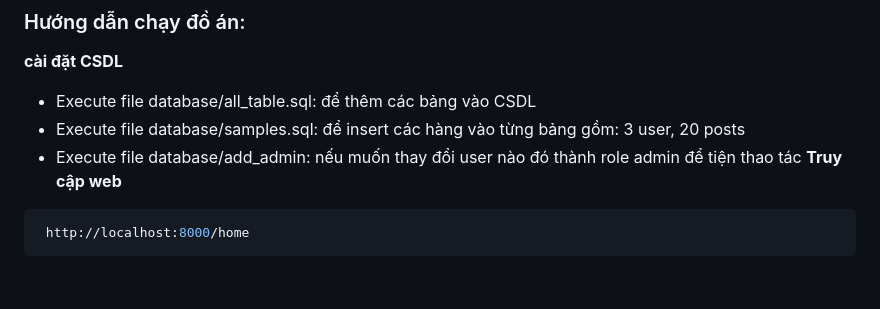
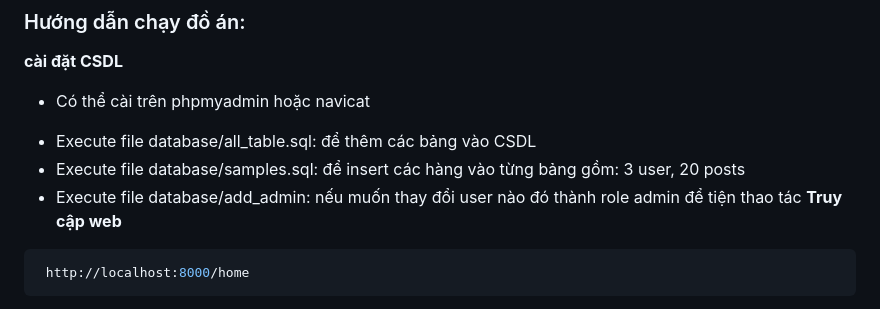
Before and after one commit to ducanh2004-da/Bao_Dien_Tu, a Markdown page: README.md, the part around the change. Rendered like a GitHub page; blank space fills up the shorter version.

````diff
--- a/README.md
+++ b/README.md
@@ -9,9 +9,10 @@ hoặc
 npm run start
 ### Hướng dẫn chạy đồ án:
 **cài đặt CSDL**
-- Execute file database/all_table.sql: để thêm các bảng vào CSDL
-- Execute file database/samples.sql: để insert các hàng vào từng bảng gồm: 3 user, 20 posts
-- Execute file database/add_admin: nếu muốn thay đổi user nào đó thành role admin để tiện thao tác
+- Có thể cài trên phpmyadmin hoặc navicat
++ Execute file database/all_table.sql: để thêm các bảng vào CSDL
++ Execute file database/samples.sql: để insert các hàng vào từng bảng gồm: 3 user, 20 posts
++ Execute file database/add_admin: nếu muốn thay đổi user nào đó thành role admin để tiện thao tác
 **Truy cập web**
 ```sh
  http://localhost:8000/home
````
